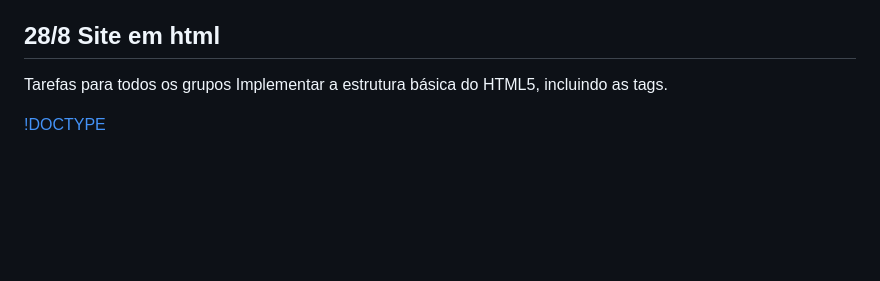
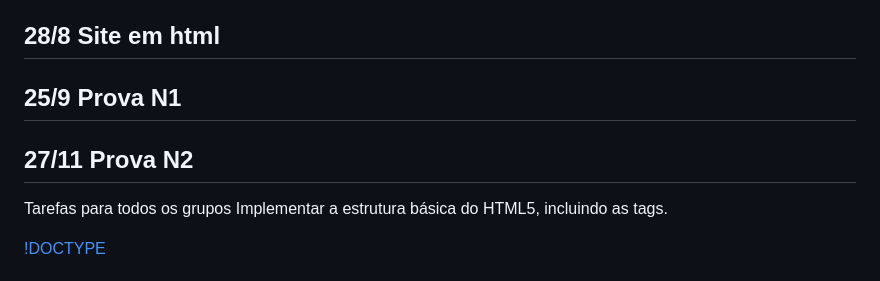
Before and after one commit to rodrigorez/designDigital22024, a Markdown page: README.md, the part around the change. Rendered like a GitHub page; blank space fills up the shorter version.

Commit message:
Update README.md
data prova

```diff
--- a/README.md
+++ b/README.md
@@ -31,6 +31,10 @@ Nesta materia, vocês irão aprender a criar projetos digitais, focando no desig
 - Explicação dos procedimentos
 
 ## 28/8 Site em html
+
+## 25/9 Prova N1
+
+## 27/11 Prova N2
 
 Tarefas para todos os grupos
 Implementar a estrutura básica do HTML5, incluindo as tags.
```
